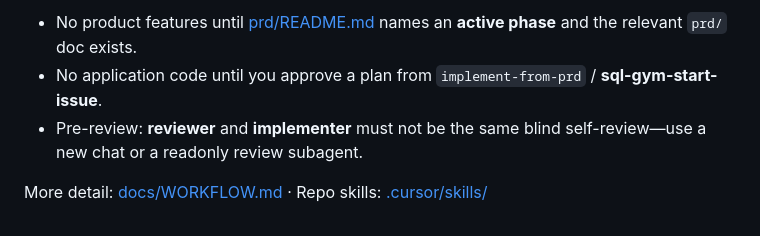
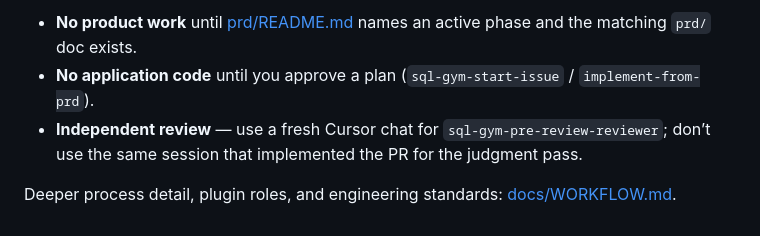
Before and after one commit to mikael-lh/sql-gym, a Markdown page: README.md, the part around one of its changes. Drawn GitHub-style.

```diff
--- a/README.md
+++ b/README.md
@@ -63,6 +74,6 @@ Reviewer pass clean — sql-gym-pre-review for TIM-42 (final boxes + ready for m
 
-- No product features until [prd/README.md](prd/README.md) names an **active phase** and the relevant `prd/` doc exists.
-- No application code until you approve a plan from `implement-from-prd` / **sql-gym-start-issue**.
-- Pre-review: **reviewer** and **implementer** must not be the same blind self-review—use a new chat or a readonly review subagent.
+- **No product work** until [prd/README.md](prd/README.md) names an active phase and the matching `prd/` doc exists.
+- **No application code** until you approve a plan (`sql-gym-start-issue` / `implement-from-prd`).
+- **Independent review** — use a fresh Cursor chat for `sql-gym-pre-review-reviewer`; don’t use the same session that implemented the PR for the judgment pass.
 
-More detail: [docs/WORKFLOW.md](docs/WORKFLOW.md) · Repo skills: [.cursor/skills/](.cursor/skills/)
+Deeper process detail, plugin roles, and engineering standards: [docs/WORKFLOW.md](docs/WORKFLOW.md).
```
Also changed, not shown: other parts of README.md (+36 -25 lines).
